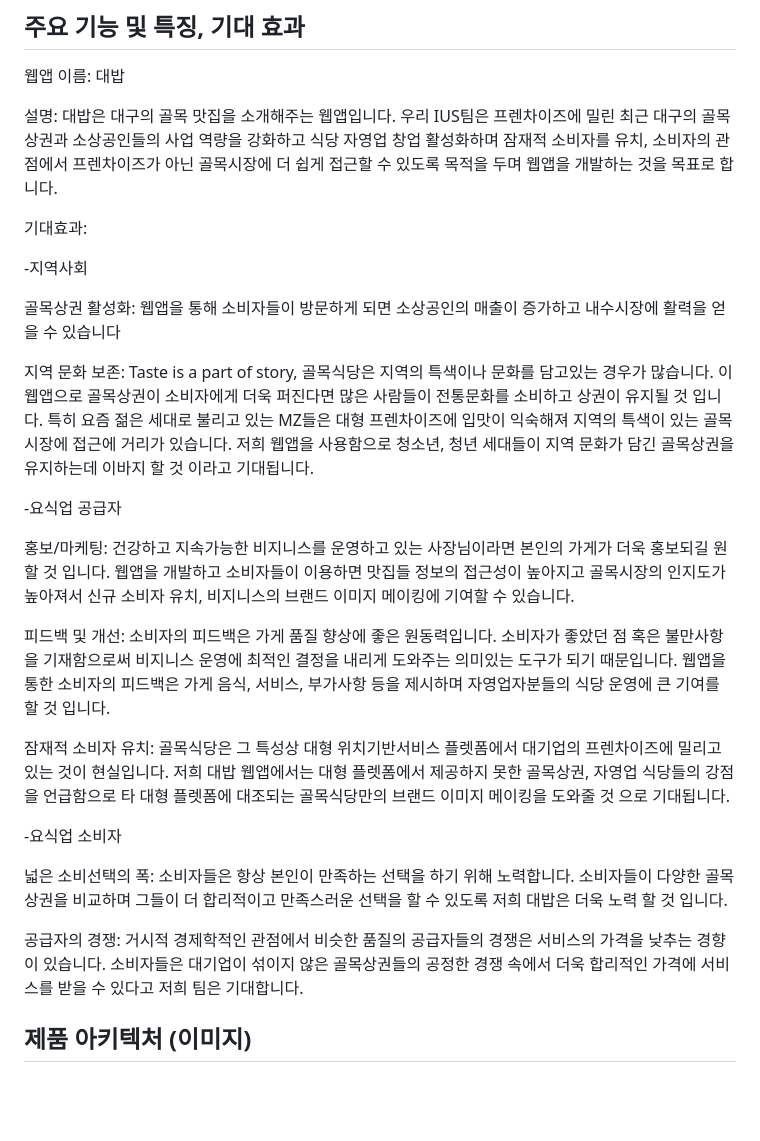
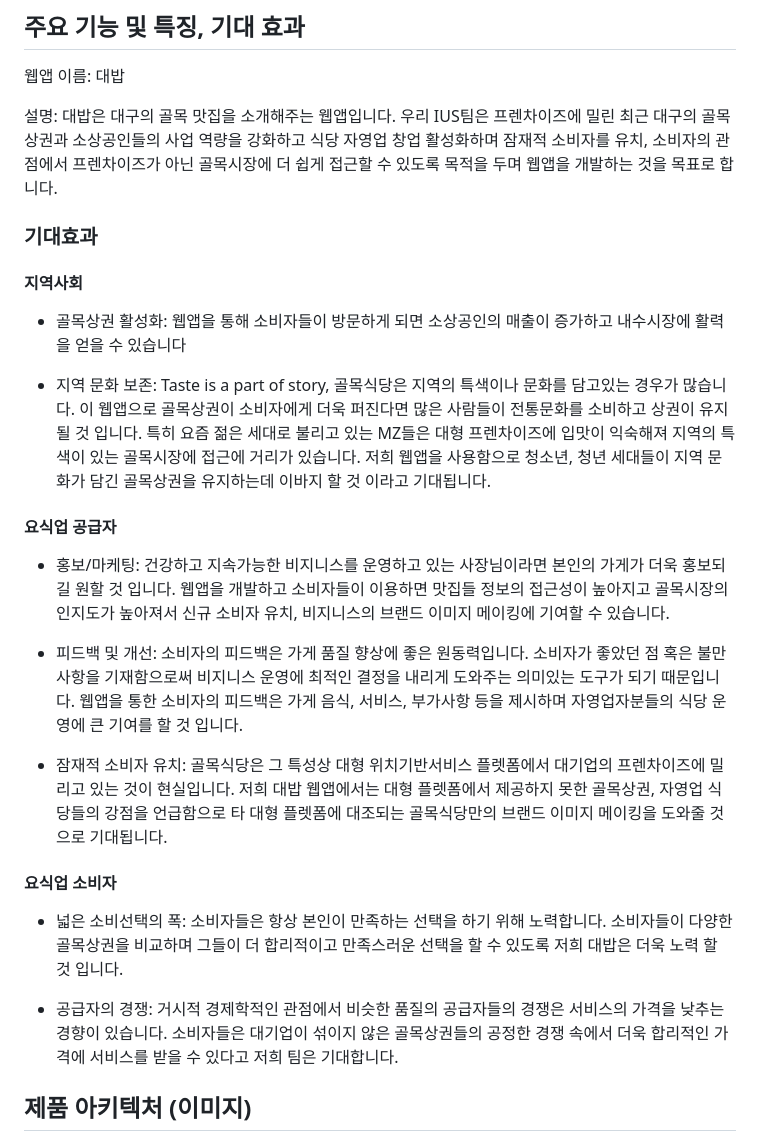
Before and after one commit to SungHHo/IUS, a Markdown page: TOPIC.md, the part around the change. Drawn GitHub-style; blank space fills up the shorter version.

```diff
--- a/TOPIC.md
+++ b/TOPIC.md
@@ -19,30 +19,29 @@
 설명: 대밥은 대구의 골목 맛집을 소개해주는 웹앱입니다. 우리 IUS팀은 프렌차이즈에 밀린 최근 대구의 골목상권과 소상공인들의 사업 역량을 강화하고 식당 자영업 창업 활성화하며 잠재적 소비자를 유치, 소비자의 관점에서 프렌차이즈가 아닌 골목시장에 더 쉽게 접근할 수 있도록 목적을 두며 웹앱을 개발하는 것을 목표로 합니다.
 
 
-기대효과:
+### 기대효과
+
+#### 지역사회
+
+- 골목상권 활성화: 웹앱을 통해 소비자들이 방문하게 되면 소상공인의 매출이 증가하고 내수시장에 활력을 얻을 수 있습니다
+
+- 지역 문화 보존: Taste is a part of story, 골목식당은 지역의 특색이나 문화를 담고있는 경우가 많습니다. 이 웹앱으로 골목상권이 소비자에게 더욱 퍼진다면 많은 사람들이 전통문화를 소비하고 상권이 유지될 것 입니다. 특히 요즘 젊은 세대로 불리고 있는 MZ들은 대형 프렌차이즈에 입맛이 익숙해져 지역의 특색이 있는 골목시장에 접근에 거리가 있습니다. 저희 웹앱을 사용함으로 청소년, 청년 세대들이 지역 문화가 담긴 골목상권을 유지하는데 이바지 할 것 이라고 기대됩니다.
 
 
--지역사회
+#### 요식업 공급자
 
-골목상권 활성화: 웹앱을 통해 소비자들이 방문하게 되면 소상공인의 매출이 증가하고 내수시장에 활력을 얻을 수 있습니다
+- 홍보/마케팅: 건강하고 지속가능한 비지니스를 운영하고 있는 사장님이라면 본인의 가게가 더욱 홍보되길 원할 것 입니다. 웹앱을 개발하고 소비자들이 이용하면 맛집들 정보의 접근성이 높아지고 골목시장의 인지도가 높아져서 신규 소비자 유치, 비지니스의 브랜드 이미지 메이킹에 기여할 수 있습니다.
 
-지역 문화 보존: Taste is a part of story, 골목식당은 지역의 특색이나 문화를 담고있는 경우가 많습니다. 이 웹앱으로 골목상권이 소비자에게 더욱 퍼진다면 많은 사람들이 전통문화를 소비하고 상권이 유지될 것 입니다. 특히 요즘 젊은 세대로 불리고 있는 MZ들은 대형 프렌차이즈에 입맛이 익숙해져 지역의 특색이 있는 골목시장에 접근에 거리가 있습니다. 저희 웹앱을 사용함으로 청소년, 청년 세대들이 지역 문화가 담긴 골목상권을 유지하는데 이바지 할 것 이라고 기대됩니다.
+- 피드백 및 개선: 소비자의 피드백은 가게 품질 향상에 좋은 원동력입니다. 소비자가 좋았던 점 혹은 불만사항을 기재함으로써 비지니스 운영에 최적인 결정을 내리게 도와주는 의미있는 도구가 되기 때문입니다. 웹앱을 통한 소비자의 피드백은 가게 음식, 서비스, 부가사항 등을 제시하며 자영업자분들의 식당 운영에 큰 기여를 할 것 입니다.
+
+- 잠재적 소비자 유치: 골목식당은 그 특성상 대형 위치기반서비스 플렛폼에서 대기업의 프렌차이즈에 밀리고 있는 것이 현실입니다. 저희 대밥 웹앱에서는 대형 플렛폼에서 제공하지 못한 골목상권, 자영업 식당들의 강점을 언급함으로 타 대형 플렛폼에 대조되는 골목식당만의 브랜드 이미지 메이킹을 도와줄 것 으로 기대됩니다.
 
 
--요식업 공급자
+#### 요식업 소비자
 
-홍보/마케팅: 건강하고 지속가능한 비지니스를 운영하고 있는 사장님이라면 본인의 가게가 더욱 홍보되길 원할 것 입니다. 웹앱을 개발하고 소비자들이 이용하면 맛집들 정보의 접근성이 높아지고 골목시장의 인지도가 높아져서 신규 소비자 유치, 비지니스의 브랜드 이미지 메이킹에 기여할 수 있습니다.
+- 넓은 소비선택의 폭: 소비자들은 항상 본인이 만족하는 선택을 하기 위해 노력합니다. 소비자들이 다양한 골목상권을 비교하며 그들이 더 합리적이고 만족스러운 선택을 할 수 있도록 저희 대밥은 더욱 노력 할 것 입니다.
 
-피드백 및 개선: 소비자의 피드백은 가게 품질 향상에 좋은 원동력입니다. 소비자가 좋았던 점 혹은 불만사항을 기재함으로써 비지니스 운영에 최적인 결정을 내리게 도와주는 의미있는 도구가 되기 때문입니다. 웹앱을 통한 소비자의 피드백은 가게 음식, 서비스, 부가사항 등을 제시하며 자영업자분들의 식당 운영에 큰 기여를 할 것 입니다.
-
-잠재적 소비자 유치: 골목식당은 그 특성상 대형 위치기반서비스 플렛폼에서 대기업의 프렌차이즈에 밀리고 있는 것이 현실입니다. 저희 대밥 웹앱에서는 대형 플렛폼에서 제공하지 못한 골목상권, 자영업 식당들의 강점을 언급함으로 타 대형 플렛폼에 대조되는 골목식당만의 브랜드 이미지 메이킹을 도와줄 것 으로 기대됩니다.
-
-
--요식업 소비자
-
-넓은 소비선택의 폭: 소비자들은 항상 본인이 만족하는 선택을 하기 위해 노력합니다. 소비자들이 다양한 골목상권을 비교하며 그들이 더 합리적이고 만족스러운 선택을 할 수 있도록 저희 대밥은 더욱 노력 할 것 입니다.
-
-공급자의 경쟁: 거시적 경제학적인 관점에서 비슷한 품질의 공급자들의 경쟁은 서비스의 가격을 낮추는 경향이 있습니다. 소비자들은 대기업이 섞이지 않은 골목상권들의 공정한 경쟁 속에서 더욱 합리적인 가격에 서비스를 받을 수 있다고 저희 팀은 기대합니다.
+- 공급자의 경쟁: 거시적 경제학적인 관점에서 비슷한 품질의 공급자들의 경쟁은 서비스의 가격을 낮추는 경향이 있습니다. 소비자들은 대기업이 섞이지 않은 골목상권들의 공정한 경쟁 속에서 더욱 합리적인 가격에 서비스를 받을 수 있다고 저희 팀은 기대합니다.
 
 ## 제품 아키텍처 (이미지)
 
```
